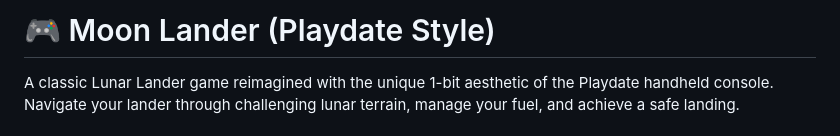
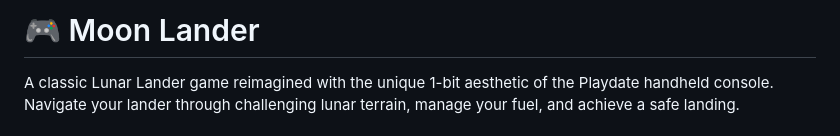
Before and after one commit to madbarasa/MoonCrank, a Markdown page: README.md, the part around the change. Drawn GitHub-style.

```diff
--- a/README.md
+++ b/README.md
@@ -1,4 +1,4 @@
-# 🎮 Moon Lander (Playdate Style)
+# 🎮 Moon Lander
 
 A classic Lunar Lander game reimagined with the unique 1-bit aesthetic of the Playdate handheld console. Navigate your lander through challenging lunar terrain, manage your fuel, and achieve a safe landing.
 
```
